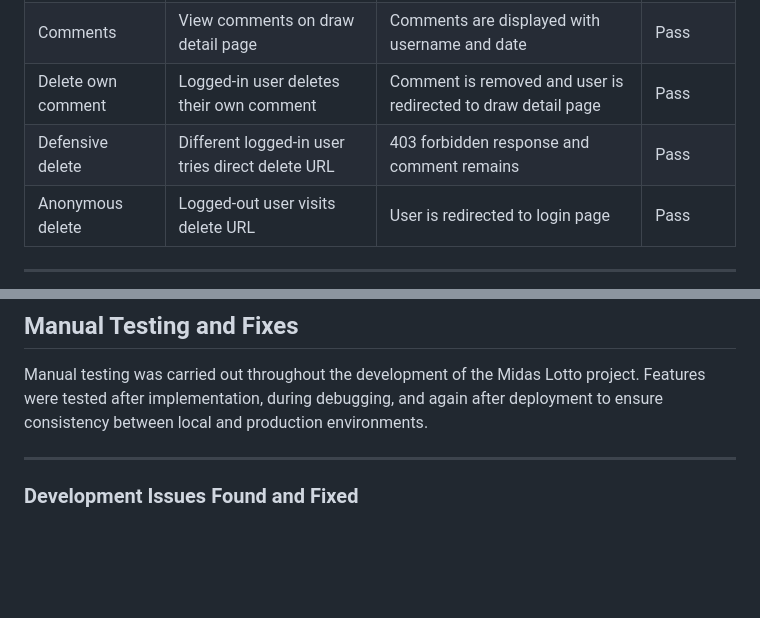
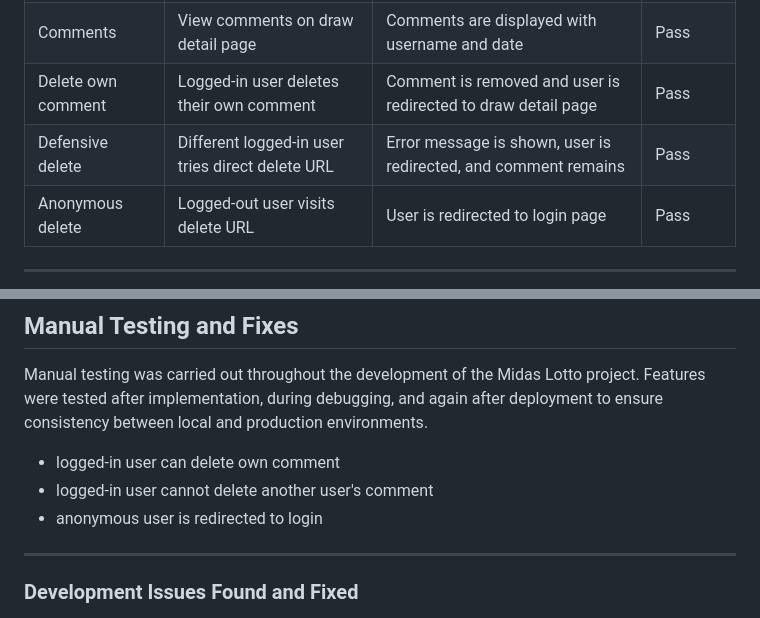
Before and after one commit to EmcioN/Midas-lotto, a Markdown page: TESTING.md, 2 parts joined by grey strips. GitHub-like rendering; blank space fills up the shorter version.

```diff
--- a/TESTING.md
+++ b/TESTING.md
@@ -82,7 +82,7 @@ All core functionality of the Midas Lotto application was manually tested to ens
 | Comments | Try to comment while logged out | User is asked to log in | Pass |
 | Comments | View comments on draw detail page | Comments are displayed with username and date | Pass |
 | Delete own comment | Logged-in user deletes their own comment | Comment is removed and user is redirected to draw detail page | Pass |
-| Defensive delete | Different logged-in user tries direct delete URL | 403 forbidden response and comment remains | Pass |
+| Defensive delete | Different logged-in user tries direct delete URL | Error message is shown, user is redirected, and comment remains | Pass |
 | Anonymous delete | Logged-out user visits delete URL | User is redirected to login page | Pass |
 
 ---
@@ -368,6 +368,10 @@ All defined user stories for the Midas Lotto project have been successfully fulf
 
 Manual testing was carried out throughout the development of the Midas Lotto project. Features were tested after implementation, during debugging, and again after deployment to ensure consistency between local and production environments.
 
+- logged-in user can delete own comment
+- logged-in user cannot delete another user's comment
+- anonymous user is redirected to login
+
 ---
 
 ### Development Issues Found and Fixed
```
Also changed, not shown: README.md (+1 -1 lines).
